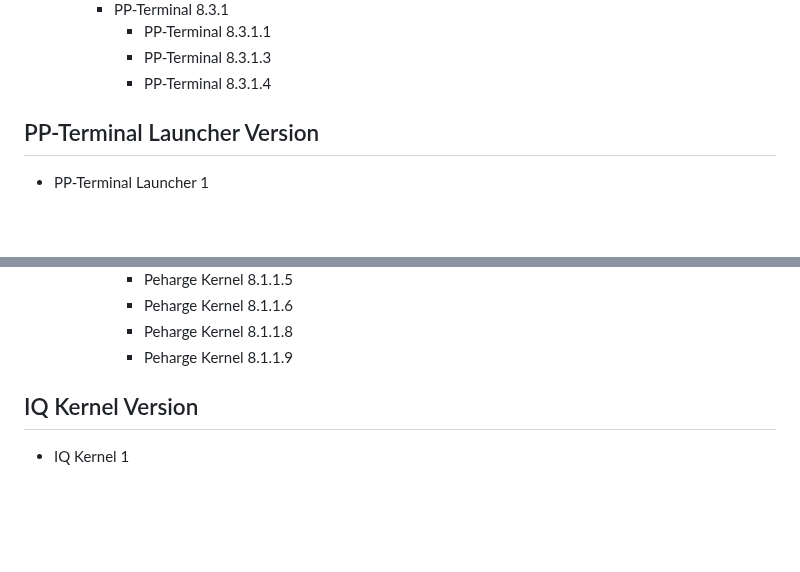
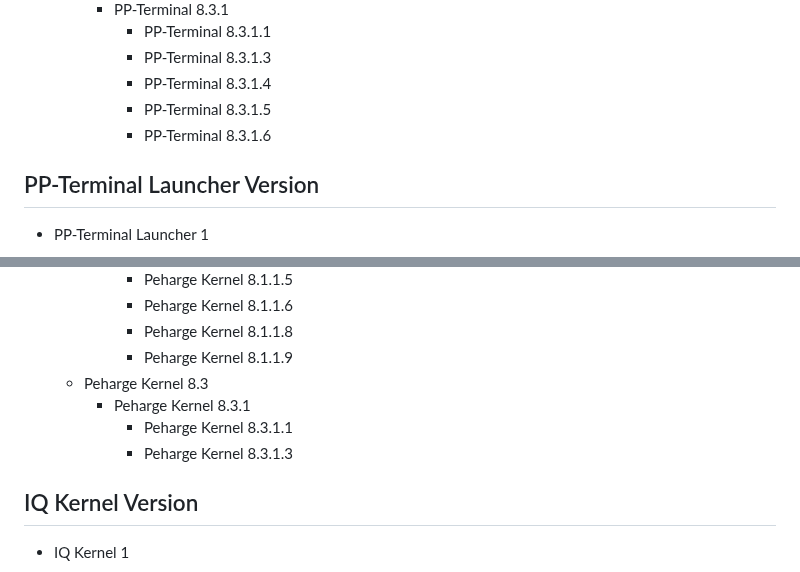
Before and after one commit to Peharge/p-terminal, a Markdown page: VERSIONS.md, 2 parts joined by grey strips. GitHub-like rendering; blank space fills up the shorter version.

```diff
--- a/VERSIONS.md
+++ b/VERSIONS.md
@@ -357,6 +357,8 @@
       - PP-Terminal 8.3.1.1
       - PP-Terminal 8.3.1.3
       - PP-Terminal 8.3.1.4
+      - PP-Terminal 8.3.1.5
+      - PP-Terminal 8.3.1.6
 
 ## PP-Terminal Launcher Version
 
@@ -563,6 +565,10 @@
       - Peharge Kernel 8.1.1.6
       - Peharge Kernel 8.1.1.8
       - Peharge Kernel 8.1.1.9
+  - Peharge Kernel 8.3
+    - Peharge Kernel 8.3.1
+      - Peharge Kernel 8.3.1.1
+      - Peharge Kernel 8.3.1.3
 
 ## IQ Kernel Version
 
```
